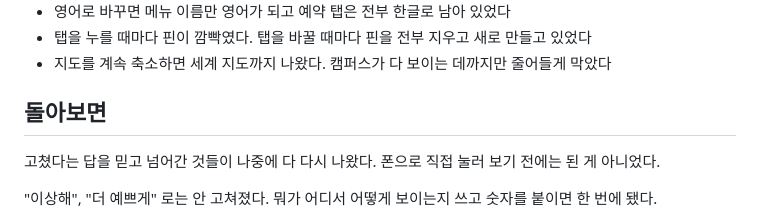
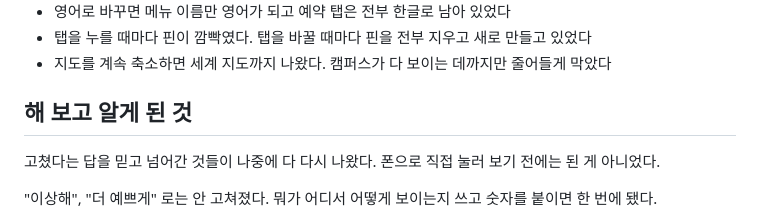
Before and after one commit to jihun-moon/du-radar, a Markdown page: docs/해커톤-기록.md, the part around the change. Rendered like a GitHub page.

```diff
--- a/docs/해커톤-기록.md
+++ b/docs/해커톤-기록.md
@@ -93,7 +93,7 @@
 - 탭을 누를 때마다 핀이 깜빡였다. 탭을 바꿀 때마다 핀을 전부 지우고 새로 만들고 있었다
 - 지도를 계속 축소하면 세계 지도까지 나왔다. 캠퍼스가 다 보이는 데까지만 줄어들게 막았다
 
-## 돌아보면
+## 해 보고 알게 된 것
 
 고쳤다는 답을 믿고 넘어간 것들이 나중에 다 다시 나왔다. 폰으로 직접 눌러 보기 전에는 된 게 아니었다.
 
```
Also changed, not shown: README.md (+1 -1 lines).
